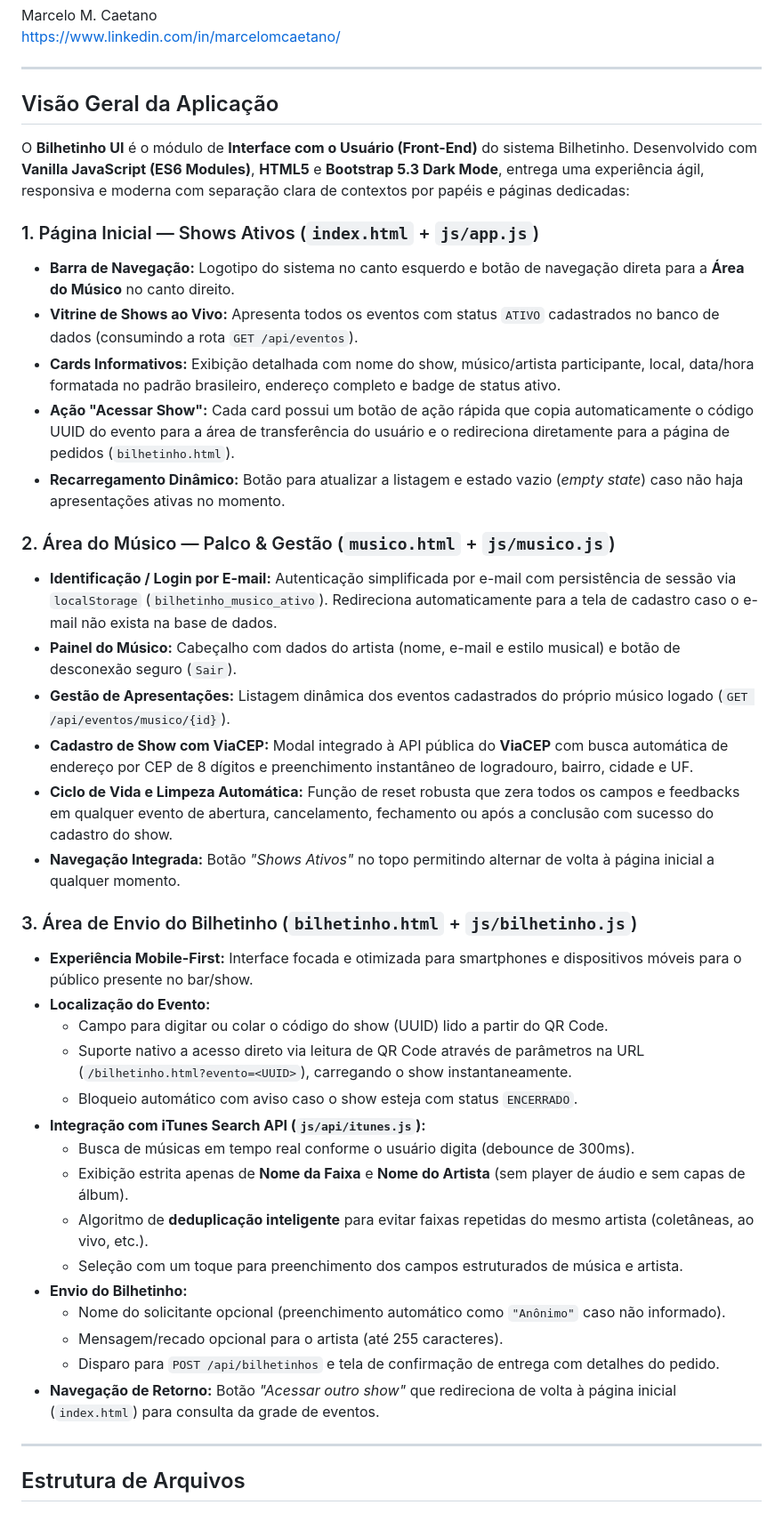
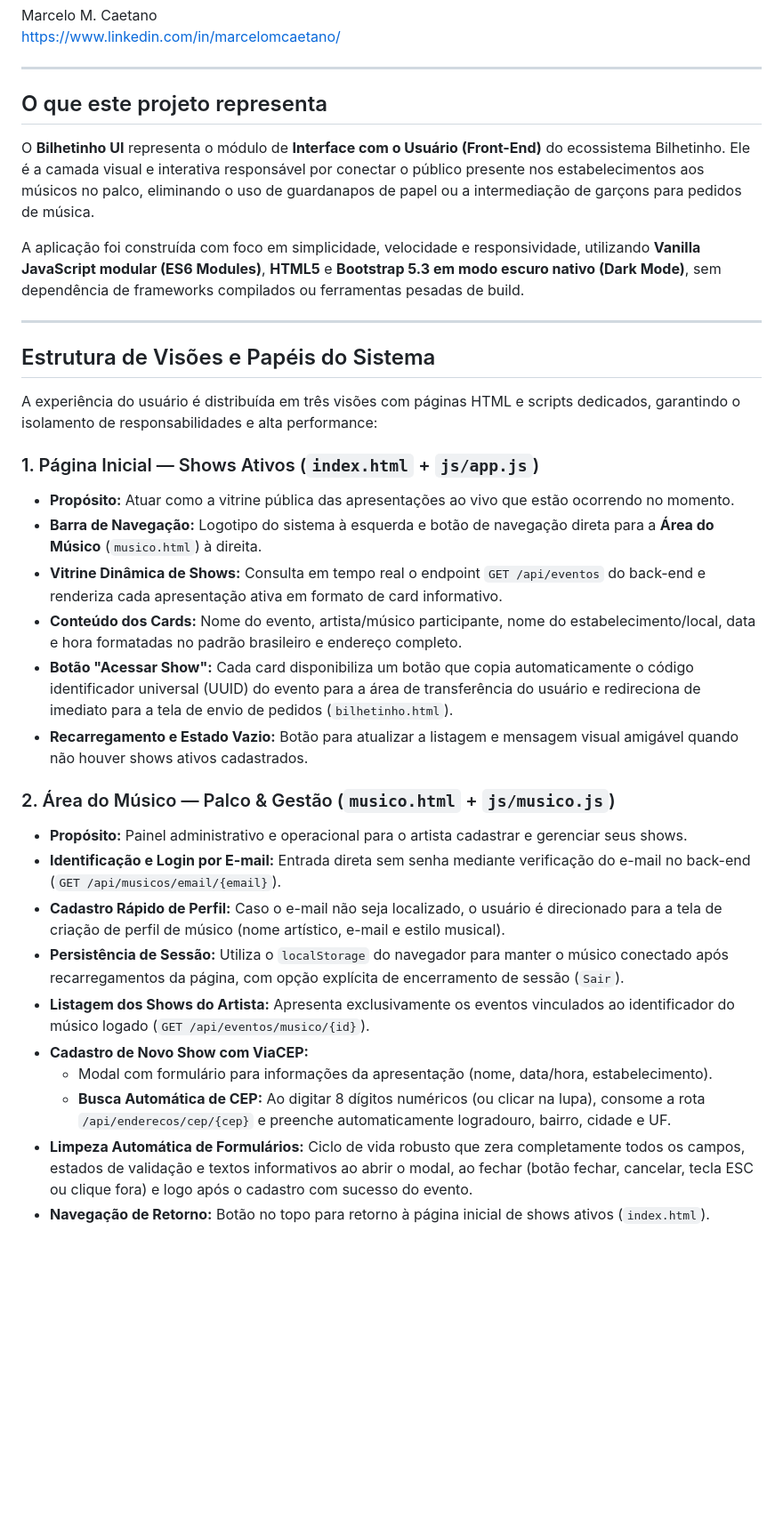
Before and after one commit to marcelomcaetano/bilhetinho-ui, a Markdown page: README.md, the part around one of its changes. Shown at 89% size. GitHub-like rendering; blank space fills up the shorter version.

```diff
--- a/README.md
+++ b/README.md
@@ -12,42 +12,35 @@ Marcelo M. Caetano
 
 ---
 
-## Visão Geral da Aplicação
+## O que este projeto representa
 
-O **Bilhetinho UI** é o módulo de **Interface com o Usuário (Front-End)** do sistema Bilhetinho. Desenvolvido com **Vanilla JavaScript (ES6 Modules)**, **HTML5** e **Bootstrap 5.3 Dark Mode**, entrega uma experiência ágil, responsiva e moderna com separação clara de contextos por papéis e páginas dedicadas:
+O **Bilhetinho UI** representa o módulo de **Interface com o Usuário (Front-End)** do ecossistema Bilhetinho. Ele é a camada visual e interativa responsável por conectar o público presente nos estabelecimentos aos músicos no palco, eliminando o uso de guardanapos de papel ou a intermediação de garçons para pedidos de música.
 
-### 1. Página Inicial — Shows Ativos (`index.html` + `js/app.js`)
-* **Barra de Navegação:** Logotipo do sistema no canto esquerdo e botão de navegação direta para a **Área do Músico** no canto direito.
-* **Vitrine de Shows ao Vivo:** Apresenta todos os eventos com status `ATIVO` cadastrados no banco de dados (consumindo a rota `GET /api/eventos`).
-* **Cards Informativos:** Exibição detalhada com nome do show, músico/artista participante, local, data/hora formatada no padrão brasileiro, endereço completo e badge de status ativo.
-* **Ação "Acessar Show":** Cada card possui um botão de ação rápida que copia automaticamente o código UUID do evento para a área de transferência do usuário e o redireciona diretamente para a página de pedidos (`bilhetinho.html`).
-* **Recarregamento Dinâmico:** Botão para atualizar a listagem e estado vazio (*empty state*) caso não haja apresentações ativas no momento.
-
-### 2. Área do Músico — Palco & Gestão (`musico.html` + `js/musico.js`)
-* **Identificação / Login por E-mail:** Autenticação simplificada por e-mail com persistência de sessão via `localStorage` (`bilhetinho_musico_ativo`). Redireciona automaticamente para a tela de cadastro caso o e-mail não exista na base de dados.
-* **Painel do Músico:** Cabeçalho com dados do artista (nome, e-mail e estilo musical) e botão de desconexão seguro (`Sair`).
-* **Gestão de Apresentações:** Listagem dinâmica dos eventos cadastrados do próprio músico logado (`GET /api/eventos/musico/{id}`).
-* **Cadastro de Show com ViaCEP:** Modal integrado à API pública do **ViaCEP** com busca automática de endereço por CEP de 8 dígitos e preenchimento instantâneo de logradouro, bairro, cidade e UF.
-* **Ciclo de Vida e Limpeza Automática:** Função de reset robusta que zera todos os campos e feedbacks em qualquer evento de abertura, cancelamento, fechamento ou após a conclusão com sucesso do cadastro do show.
-* **Navegação Integrada:** Botão *"Shows Ativos"* no topo permitindo alternar de volta à página inicial a qualquer momento.
-
-### 3. Área de Envio do Bilhetinho (`bilhetinho.html` + `js/bilhetinho.js`)
-* **Experiência Mobile-First:** Interface focada e otimizada para smartphones e dispositivos móveis para o público presente no bar/show.
-* **Localização do Evento:**
-  * Campo para digitar ou colar o código do show (UUID) lido a partir do QR Code.
-  * Suporte nativo a acesso direto via leitura de QR Code através de parâmetros na URL (`/bilhetinho.html?evento=<UUID>`), carregando o show instantaneamente.
-  * Bloqueio automático com aviso caso o show esteja com status `ENCERRADO`.
-* **Integração com iTunes Search API (`js/api/itunes.js`):**
-  * Busca de músicas em tempo real conforme o usuário digita (debounce de 300ms).
-  * Exibição estrita apenas de **Nome da Faixa** e **Nome do Artista** (sem player de áudio e sem capas de álbum).
-  * Algoritmo de **deduplicação inteligente** para evitar faixas repetidas do mesmo artista (coletâneas, ao vivo, etc.).
-  * Seleção com um toque para preenchimento dos campos estruturados de música e artista.
-* **Envio do Bilhetinho:**
-  * Nome do solicitante opcional (preenchimento automático como `"Anônimo"` caso não informado).
-  * Mensagem/recado opcional para o artista (até 255 caracteres).
-  * Disparo para `POST /api/bilhetinhos` e tela de confirmação de entrega com detalhes do pedido.
-* **Navegação de Retorno:** Botão *"Acessar outro show"* que redireciona de volta à página inicial (`index.html`) para consulta da grade de eventos.
+A aplicação foi construída com foco em simplicidade, velocidade e responsividade, utilizando **Vanilla JavaScript modular (ES6 Modules)**, **HTML5** e **Bootstrap 5.3 em modo escuro nativo (Dark Mode)**, sem dependência de frameworks compilados ou ferramentas pesadas de build.
 
 ---
 
-## Estrutura de Arquivos
+## Estrutura de Visões e Papéis do Sistema
+
+A experiência do usuário é distribuída em três visões com páginas HTML e scripts dedicados, garantindo o isolamento de responsabilidades e alta performance:
+
+### 1. Página Inicial — Shows Ativos (`index.html` + `js/app.js`)
+* **Propósito:** Atuar como a vitrine pública das apresentações ao vivo que estão ocorrendo no momento.
+* **Barra de Navegação:** Logotipo do sistema à esquerda e botão de navegação direta para a **Área do Músico** (`musico.html`) à direita.
+* **Vitrine Dinâmica de Shows:** Consulta em tempo real o endpoint `GET /api/eventos` do back-end e renderiza cada apresentação ativa em formato de card informativo.
+* **Conteúdo dos Cards:** Nome do evento, artista/músico participante, nome do estabelecimento/local, data e hora formatadas no padrão brasileiro e endereço completo.
+* **Botão "Acessar Show":** Cada card disponibiliza um botão que copia automaticamente o código identificador universal (UUID) do evento para a área de transferência do usuário e redireciona de imediato para a tela de envio de pedidos (`bilhetinho.html`).
+* **Recarregamento e Estado Vazio:** Botão para atualizar a listagem e mensagem visual amigável quando não houver shows ativos cadastrados.
+
+### 2. Área do Músico — Palco & Gestão (`musico.html` + `js/musico.js`)
+* **Propósito:** Painel administrativo e operacional para o artista cadastrar e gerenciar seus shows.
+* **Identificação e Login por E-mail:** Entrada direta sem senha mediante verificação do e-mail no back-end (`GET /api/musicos/email/{email}`).
+* **Cadastro Rápido de Perfil:** Caso o e-mail não seja localizado, o usuário é direcionado para a tela de criação de perfil de músico (nome artístico, e-mail e estilo musical).
+* **Persistência de Sessão:** Utiliza o `localStorage` do navegador para manter o músico conectado após recarregamentos da página, com opção explícita de encerramento de sessão (`Sair`).
+* **Listagem dos Shows do Artista:** Apresenta exclusivamente os eventos vinculados ao identificador do músico logado (`GET /api/eventos/musico/{id}`).
+* **Cadastro de Novo Show com ViaCEP:**
+  * Modal com formulário para informações da apresentação (nome, data/hora, estabelecimento).
+  * **Busca Automática de CEP:** Ao digitar 8 dígitos numéricos (ou clicar na lupa), consome a rota `/api/enderecos/cep/{cep}` e preenche automaticamente logradouro, bairro, cidade e UF.
+* **Limpeza Automática de Formulários:** Ciclo de vida robusto que zera completamente todos os campos, estados de validação e textos informativos ao abrir o modal, ao fechar (botão fechar, cancelar, tecla ESC ou clique fora) e logo após o cadastro com sucesso do evento.
+* **Navegação de Retorno:** Botão no topo para retorno à página inicial de shows ativos (`index.html`).
+
```
Also changed, not shown: other parts of README.md (+89 -31 lines).
